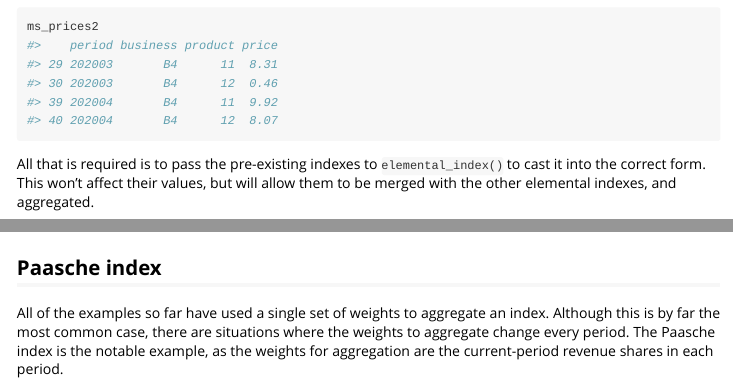
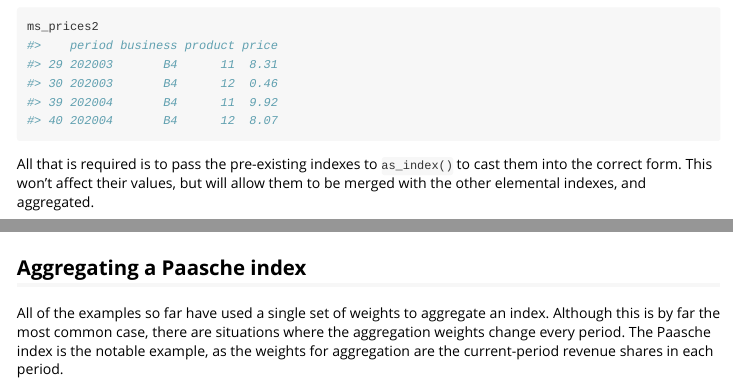
Before and after one commit to marberts/piar, an R Markdown document (vignettes/piar.Rmd): the page in a window 1100 px wide, from 8650 px down, and a second part further down, joined at a grey line. Rendered offline with R 4.5, knitr and Pandoc, with nearby package versions; some code elsewhere in the file could not run offline.

````diff
--- a/vignettes/piar.Rmd
+++ b/vignettes/piar.Rmd
@@ -327,16 +327,16 @@
 ms_prices2
 ```
 
-All that is required is to pass the pre-existing indexes to `elemental_index()` to cast it into the correct form. This won't affect their values, but will allow them to be merged with the other elemental indexes, and aggregated.
+All that is required is to pass the pre-existing indexes to `as_index()` to cast them into the correct form. This won't affect their values, but will allow them to be merged with the other elemental indexes, and aggregated.
 
 ```{r}
-ms_epr2 <- with(ms_prices2, elemental_index(value, period, level))
+ms_epr2 <- as_index(ms_prices2)
 aggregate(merge(ms_epr1, ms_epr2), pias, na.rm = TRUE)
 ```
 
-## Paasche index
+## Aggregating a Paasche index
 
-All of the examples so far have used a single set of weights to aggregate an index. Although this is by far the most common case, there are situations where the weights to aggregate change every period. The Paasche index is the notable example, as the weights for aggregation are the current-period revenue shares in each period.
+All of the examples so far have used a single set of weights to aggregate an index. Although this is by far the most common case, there are situations where the aggregation weights change every period. The Paasche index is the notable example, as the weights for aggregation are the current-period revenue shares in each period.
 
 ```{r}
 weights <- data.frame(
````
Also changed, not shown: 6 other files.
